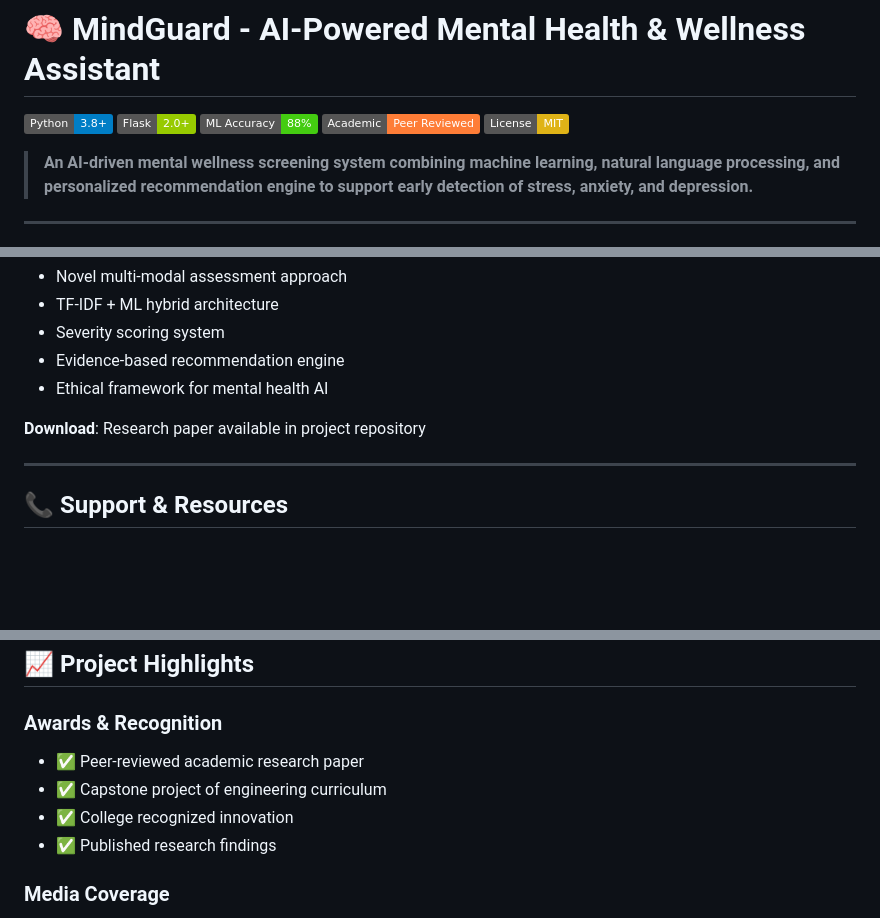
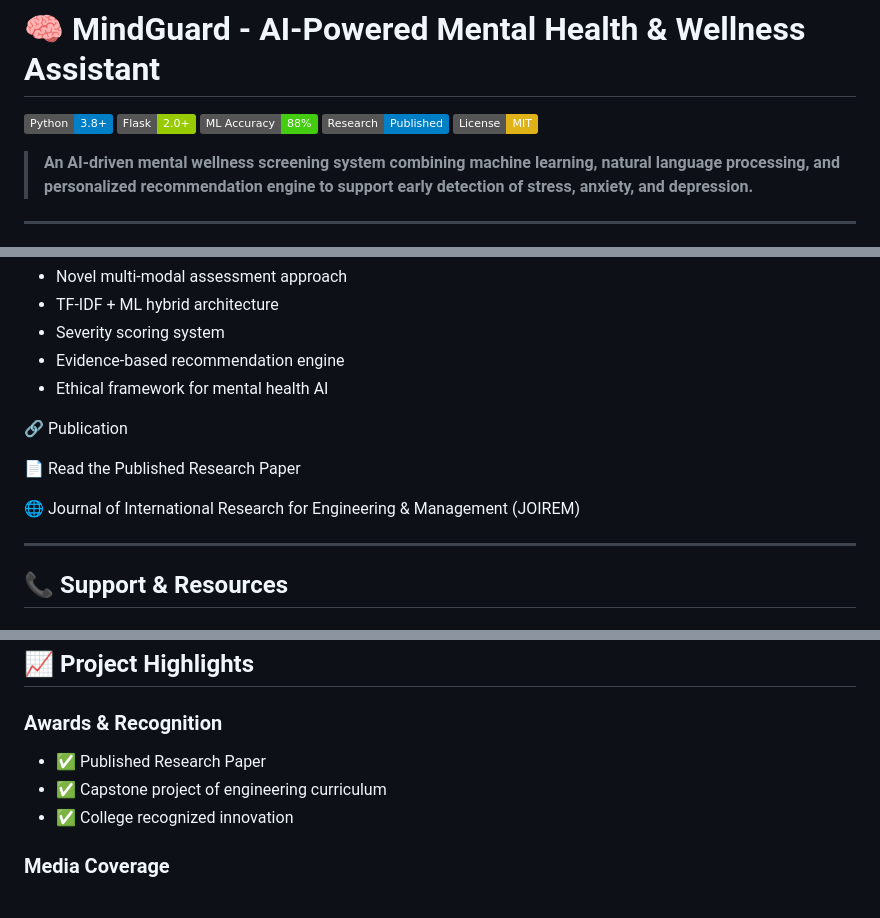
Before and after one commit to NikhilJadhav07/MindGuard, a Markdown page: README.md, 3 parts joined by grey strips. GitHub-like rendering; badges without logos; blank space fills up the shorter version.

```diff
--- a/README.md
+++ b/README.md
@@ -3,7 +3,7 @@
 [![Python](https://img.shields.io/badge/Python-3.8+-blue.svg)](https://www.python.org/)
 [![Flask](https://img.shields.io/badge/Flask-2.0+-green.svg)](https://flask.palletsprojects.com/)
 [![ML Models](https://img.shields.io/badge/ML%20Accuracy-88%25-brightgreen.svg)](#ml-architecture)
-[![Research Paper](https://img.shields.io/badge/Academic-Peer%20Reviewed-orange.svg)](#research-paper)
+[![Research Published](https://img.shields.io/badge/Research-Published-blue.svg)](#-research-publication)
 [![License](https://img.shields.io/badge/License-MIT-yellow.svg)](LICENSE)
 
 > **An AI-driven mental wellness screening system combining machine learning, natural language processing, and personalized recommendation engine to support early detection of stress, anxiety, and depression.**
@@ -600,7 +600,11 @@ This project is backed by peer-reviewed academic research:
 - Evidence-based recommendation engine
 - Ethical framework for mental health AI
 
-**Download**: Research paper available in project repository
+🔗 Publication
+
+📄 Read the Published Research Paper
+
+🌐 Journal of International Research for Engineering & Management (JOIREM)
 
 ---
 
@@ -699,10 +703,9 @@ Conditions:
 ## 📈 Project Highlights
 
 ### Awards & Recognition
-- ✅ Peer-reviewed academic research paper
+- ✅ Published Research Paper
 - ✅ Capstone project of engineering curriculum
 - ✅ College recognized innovation
-- ✅ Published research findings
 
 ### Media Coverage
 - Featured in college magazine
```
Also changed, not shown: other parts of README.md (+1 -1 lines).
